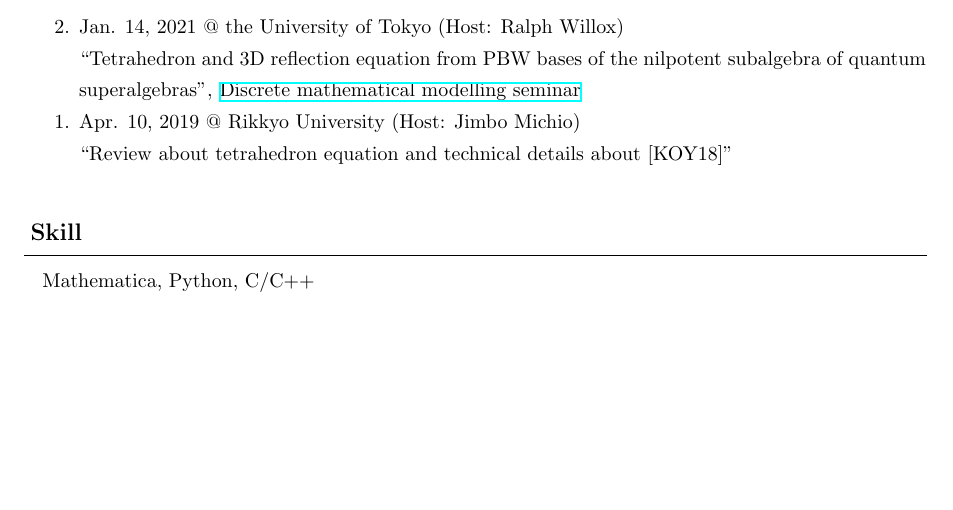
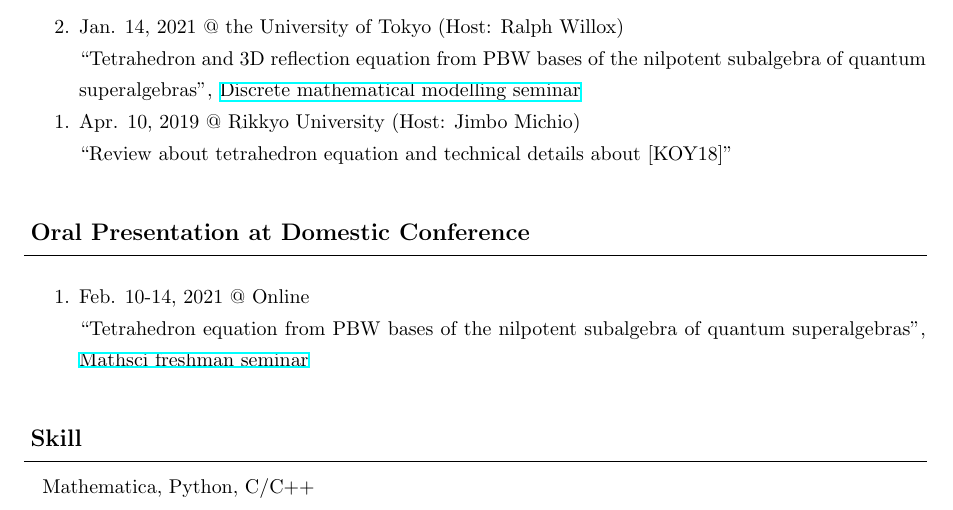
Before and after one commit to AkiYoneyama/homepage, a LaTeX CV (files/cv/cv.tex): part of page 2 of 2, cut so that both start at the same text, the shorter picture padded with empty space. Compiled offline with pLaTeX and dvipdfmx.

Commit message:
commit mathsci freshman silde and some corrections

```diff
--- a/files/cv/cv.tex
+++ b/files/cv/cv.tex
@@ -214,6 +214,25 @@ Apr. 10, 2019 @ Rikkyo University (Host: Jimbo Michio)
 %
 {\ }\\
 \vspace{3mm}
+{\bf\large Oral Presentation at Domestic Conference}
+\vspace{-6mm}
+\\\hrulefill
+\begin{enumerate}
+% 論文を逆順で表示するためのカウンター
+\newcounter{paperCounter4}
+\renewcommand*\theenumi{\the\numexpr\value{paperCounter4}-\value{enumi}}
+\setcounter{paperCounter4}{2}
+\item
+Feb. 10-14, 2021 @ Online
+\par
+``Tetrahedron equation from PBW bases of the nilpotent subalgebra of quantum superalgebras'', \href{https://sites.google.com/view/math-graduate/MATHSCI-FRESHMAN-SEMINAR/2021}{Mathsci freshman seminar}
+\end{enumerate}
+%
+%
+%
+%
+{\ }\\
+\vspace{3mm}
 {\bf\large Skill}
 \vspace{-6mm}
 \\\hrulefill
```
Also changed, not shown: files/MF21.pdf (added), files/TW21.pdf, files/cv/cv.pdf, 4 other files.
